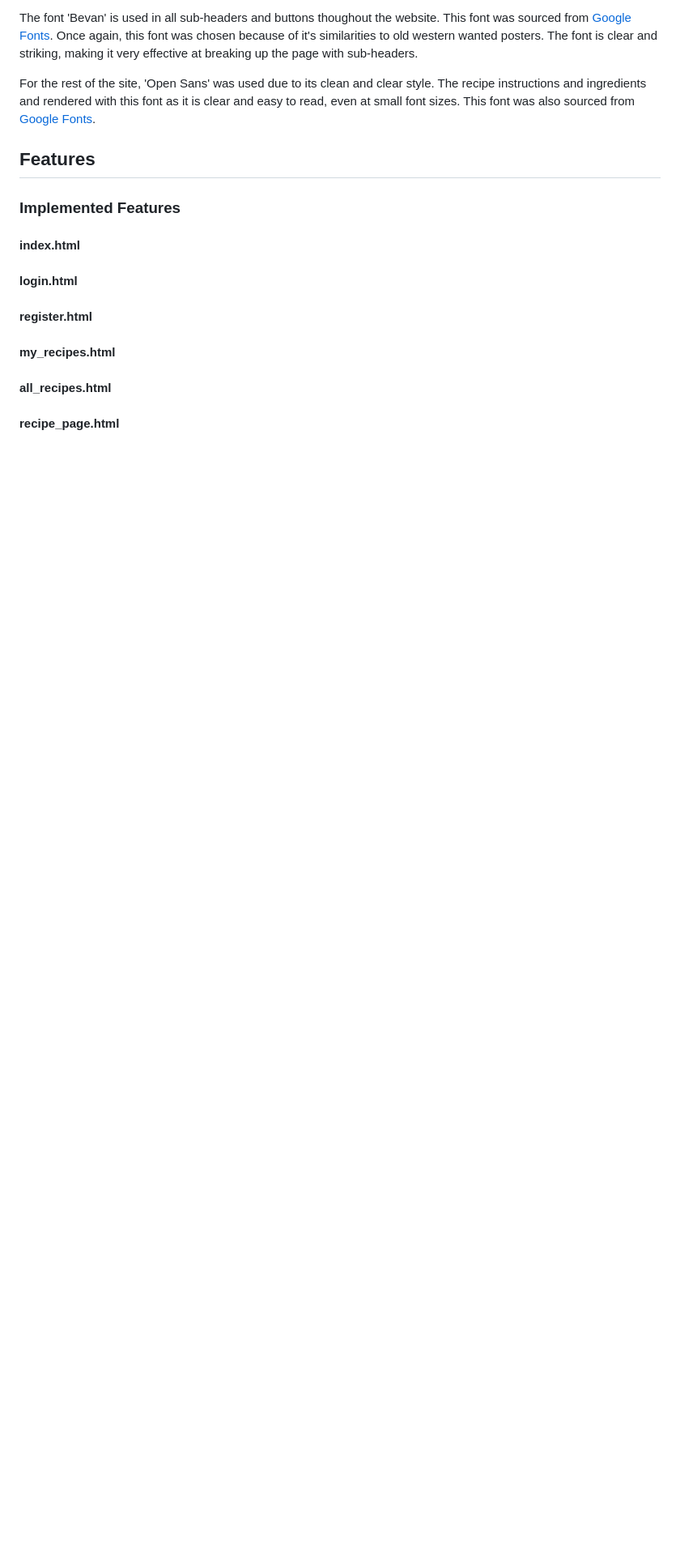
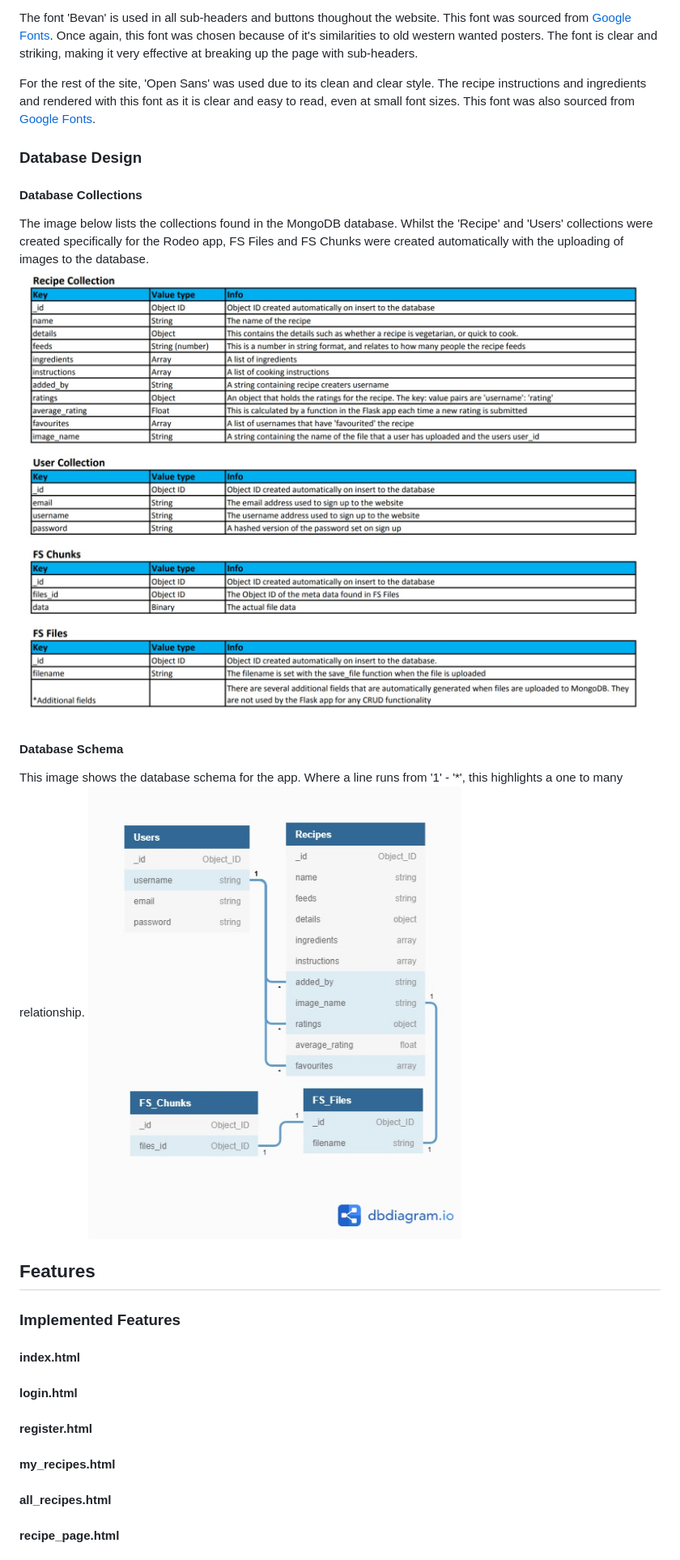
Before and after one commit to richardthorp/rodeo, a Markdown page: README.md, the part around the change. Shown: that part at 81% size. GitHub-like rendering; pictures changed too: static/images/readme-images/collections-details.jpg (added), static/images/readme-images/database-schema.jpg (added); blank space fills up the shorter version.

Commit message:
Add database details and schema

```diff
--- a/README.md
+++ b/README.md
@@ -81,6 +81,16 @@ The font used for the 'Rodeo' logo is 'Young Heart', sourced from [wfonts](https
 The font 'Bevan' is used in all sub-headers and buttons thoughout the website. This font was sourced from [Google Fonts](https://fonts.google.com/). Once again, this font was chosen because of it's similarities to old western wanted posters. The font is clear and striking, making it very effective at breaking up the page with sub-headers.
 
 For the rest of the site, 'Open Sans' was used due to its clean and clear style. The recipe instructions and ingredients and rendered with this font as it is clear and easy to read, even at small font sizes. This font was also sourced from [Google Fonts](https://fonts.google.com/).
+
+### Database Design
+#### Database Collections
+The  image below lists the collections found in the MongoDB database. Whilst the 'Recipe' and 'Users' collections were created specifically for the Rodeo app, FS Files and FS Chunks were created automatically with the uploading of images to the database.
+![Details of collections in MongoDB](static/images/readme-images/collections-details.jpg "Details of collections in MongoDB")
+
+#### Database Schema
+This image shows the database schema for the app. Where a line runs from '1' - '*', this highlights a one to many relationship.
+![Database Schema](static/images/readme-images/database-schema.jpg "Database Schema")
+
 <a name="features"></a>
 ## Features
 ### Implemented Features
```
